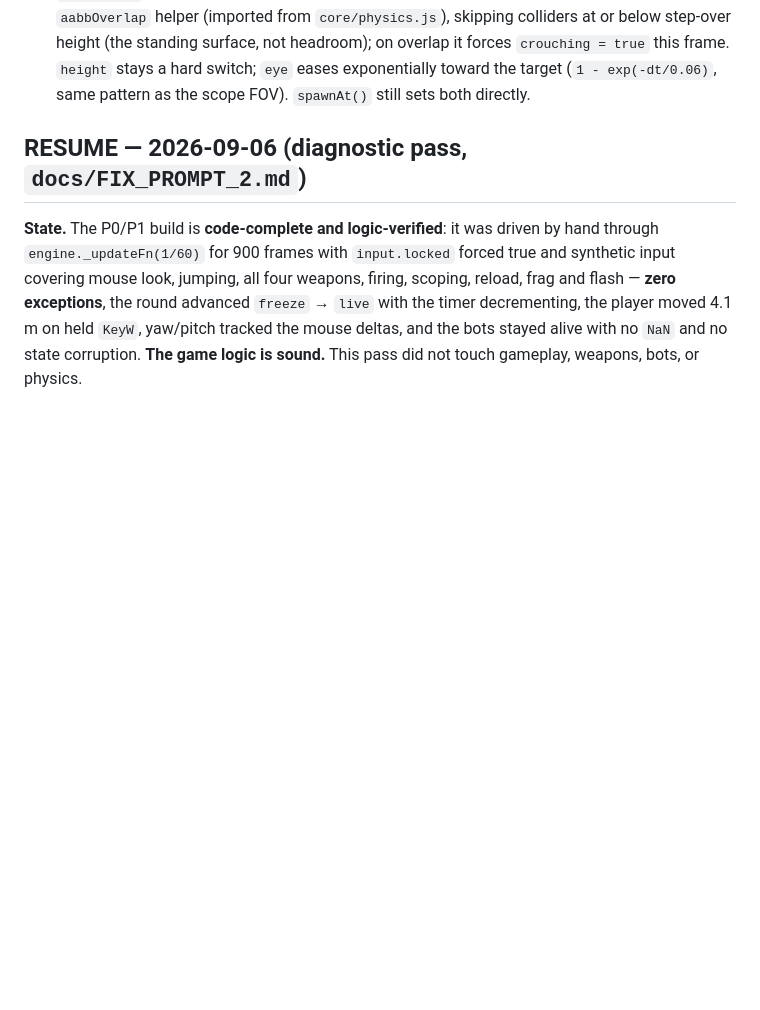
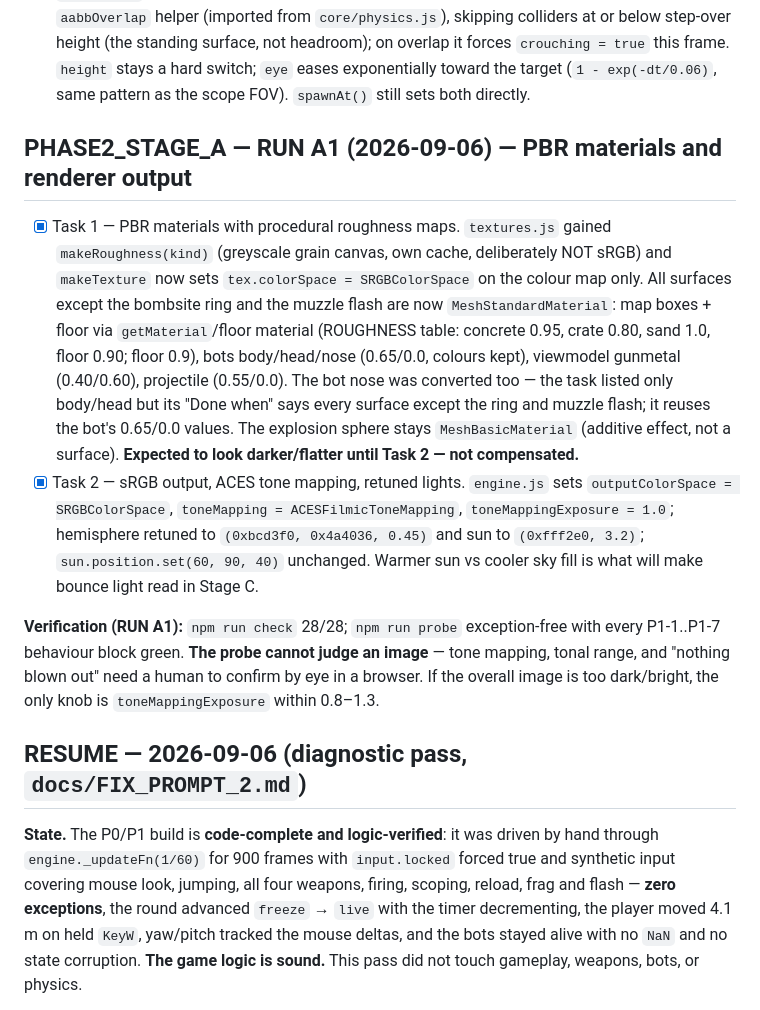
Before and after one commit to charlescruzk/cs-claude, a Markdown page: docs/PROGRESS.md, the part around the change. Rendered like a GitHub page; blank space fills up the shorter version.

Commit message:
docs: record PHASE2_STAGE_A RUN A1 verification

```diff
--- a/docs/PROGRESS.md
+++ b/docs/PROGRESS.md
@@ -34,6 +34,30 @@ attempts (write what you tried). Add a one-line note per task.
   `crouching = true` this frame. `height` stays a hard switch; `eye` eases exponentially
   toward the target (`1 - exp(-dt/0.06)`, same pattern as the scope FOV). `spawnAt()` still
   sets both directly.
+
+## PHASE2_STAGE_A — RUN A1 (2026-09-06) — PBR materials and renderer output
+
+- [x] Task 1 — PBR materials with procedural roughness maps. `textures.js` gained
+  `makeRoughness(kind)` (greyscale grain canvas, own cache, deliberately NOT sRGB) and
+  `makeTexture` now sets `tex.colorSpace = SRGBColorSpace` on the colour map only. All
+  surfaces except the bombsite ring and the muzzle flash are now `MeshStandardMaterial`:
+  map boxes + floor via `getMaterial`/floor material (ROUGHNESS table: concrete 0.95, crate
+  0.80, sand 1.0, floor 0.90; floor 0.9), bots body/head/nose (0.65/0.0, colours kept),
+  viewmodel gunmetal (0.40/0.60), projectile (0.55/0.0). The bot nose was converted too —
+  the task listed only body/head but its "Done when" says every surface except the ring and
+  muzzle flash; it reuses the bot's 0.65/0.0 values. The explosion sphere stays
+  `MeshBasicMaterial` (additive effect, not a surface). **Expected to look darker/flatter
+  until Task 2 — not compensated.**
+- [x] Task 2 — sRGB output, ACES tone mapping, retuned lights. `engine.js` sets
+  `outputColorSpace = SRGBColorSpace`, `toneMapping = ACESFilmicToneMapping`,
+  `toneMappingExposure = 1.0`; hemisphere retuned to `(0xbcd3f0, 0x4a4036, 0.45)` and sun to
+  `(0xfff2e0, 3.2)`; `sun.position.set(60, 90, 40)` unchanged. Warmer sun vs cooler sky fill
+  is what will make bounce light read in Stage C.
+
+**Verification (RUN A1):** `npm run check` 28/28; `npm run probe` exception-free with every
+P1-1..P1-7 behaviour block green. **The probe cannot judge an image** — tone mapping, tonal
+range, and "nothing blown out" need a human to confirm by eye in a browser. If the overall
+image is too dark/bright, the only knob is `toneMappingExposure` within 0.8–1.3.
 
 ## RESUME — 2026-09-06 (diagnostic pass, `docs/FIX_PROMPT_2.md`)
 
```
